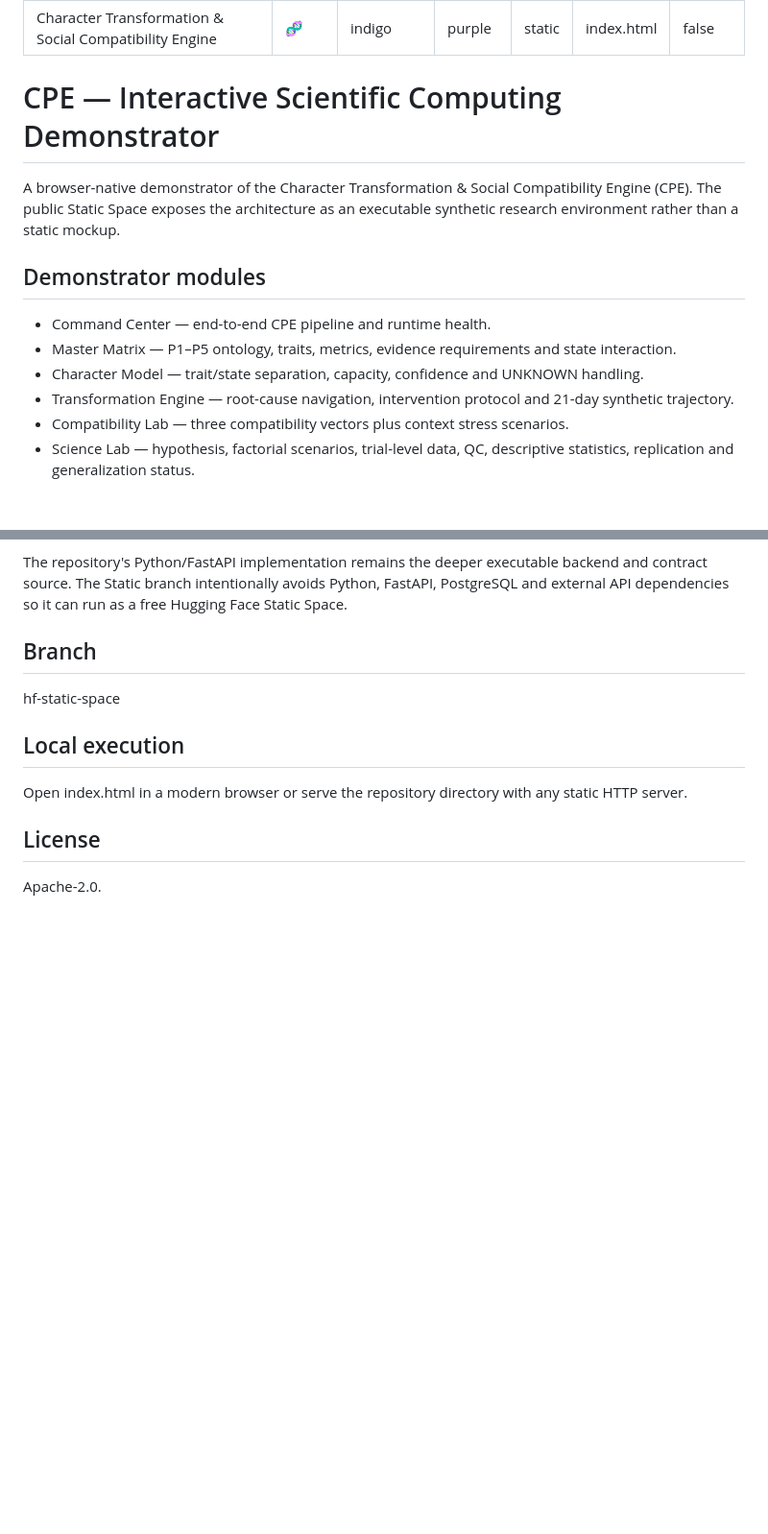
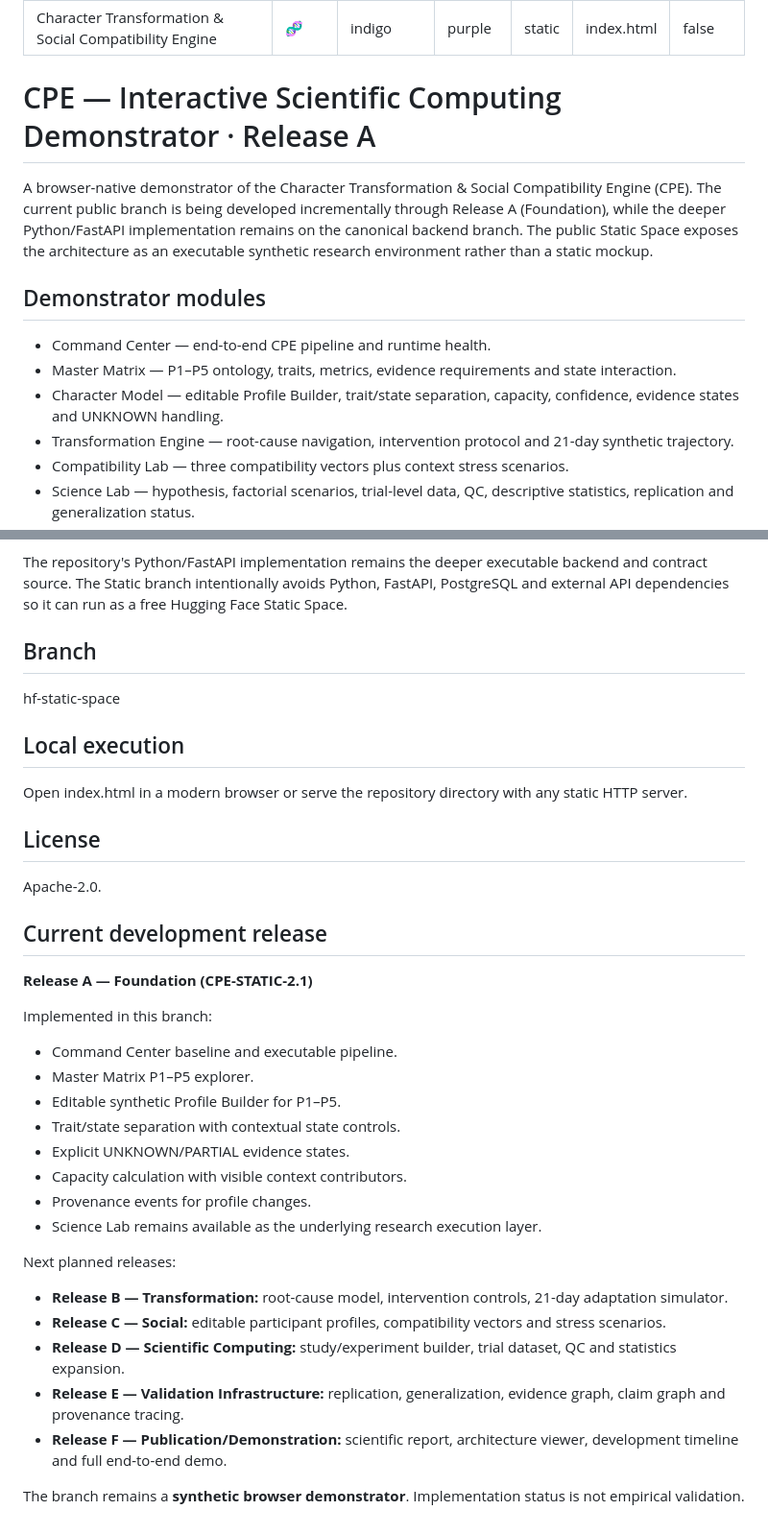
Before and after one commit to Ayka11/character-transformation-engine, a Markdown page: README.md, 2 parts joined by grey strips. Shown at 96% size. GitHub-like rendering; blank space fills up the shorter version.

Commit message:
docs(static): document Release A foundation

```diff
--- a/README.md
+++ b/README.md
@@ -8,15 +8,15 @@ app_file: index.html
 pinned: false
 ---
 
-# CPE — Interactive Scientific Computing Demonstrator
+# CPE — Interactive Scientific Computing Demonstrator · Release A
 
-A browser-native demonstrator of the Character Transformation & Social Compatibility Engine (CPE). The public Static Space exposes the architecture as an executable synthetic research environment rather than a static mockup.
+A browser-native demonstrator of the Character Transformation & Social Compatibility Engine (CPE). The current public branch is being developed incrementally through Release A (Foundation), while the deeper Python/FastAPI implementation remains on the canonical backend branch. The public Static Space exposes the architecture as an executable synthetic research environment rather than a static mockup.
 
 ## Demonstrator modules
 
 - Command Center — end-to-end CPE pipeline and runtime health.
 - Master Matrix — P1–P5 ontology, traits, metrics, evidence requirements and state interaction.
-- Character Model — trait/state separation, capacity, confidence and UNKNOWN handling.
+- Character Model — editable Profile Builder, trait/state separation, capacity, confidence, evidence states and UNKNOWN handling.
 - Transformation Engine — root-cause navigation, intervention protocol and 21-day synthetic trajectory.
 - Compatibility Lab — three compatibility vectors plus context stress scenarios.
 - Science Lab — hypothesis, factorial scenarios, trial-level data, QC, descriptive statistics, replication and generalization status.
@@ -70,3 +70,27 @@ Open index.html in a modern browser or serve the repository directory with any s
 ## License
 
 Apache-2.0.
+
+
+## Current development release
+
+**Release A — Foundation (CPE-STATIC-2.1)**
+
+Implemented in this branch:
+- Command Center baseline and executable pipeline.
+- Master Matrix P1–P5 explorer.
+- Editable synthetic Profile Builder for P1–P5.
+- Trait/state separation with contextual state controls.
+- Explicit UNKNOWN/PARTIAL evidence states.
+- Capacity calculation with visible context contributors.
+- Provenance events for profile changes.
+- Science Lab remains available as the underlying research execution layer.
+
+Next planned releases:
+- **Release B — Transformation:** root-cause model, intervention controls, 21-day adaptation simulator.
+- **Release C — Social:** editable participant profiles, compatibility vectors and stress scenarios.
+- **Release D — Scientific Computing:** study/experiment builder, trial dataset, QC and statistics expansion.
+- **Release E — Validation Infrastructure:** replication, generalization, evidence graph, claim graph and provenance tracing.
+- **Release F — Publication/Demonstration:** scientific report, architecture viewer, development timeline and full end-to-end demo.
+
+The branch remains a **synthetic browser demonstrator**. Implementation status is not empirical validation.
```
